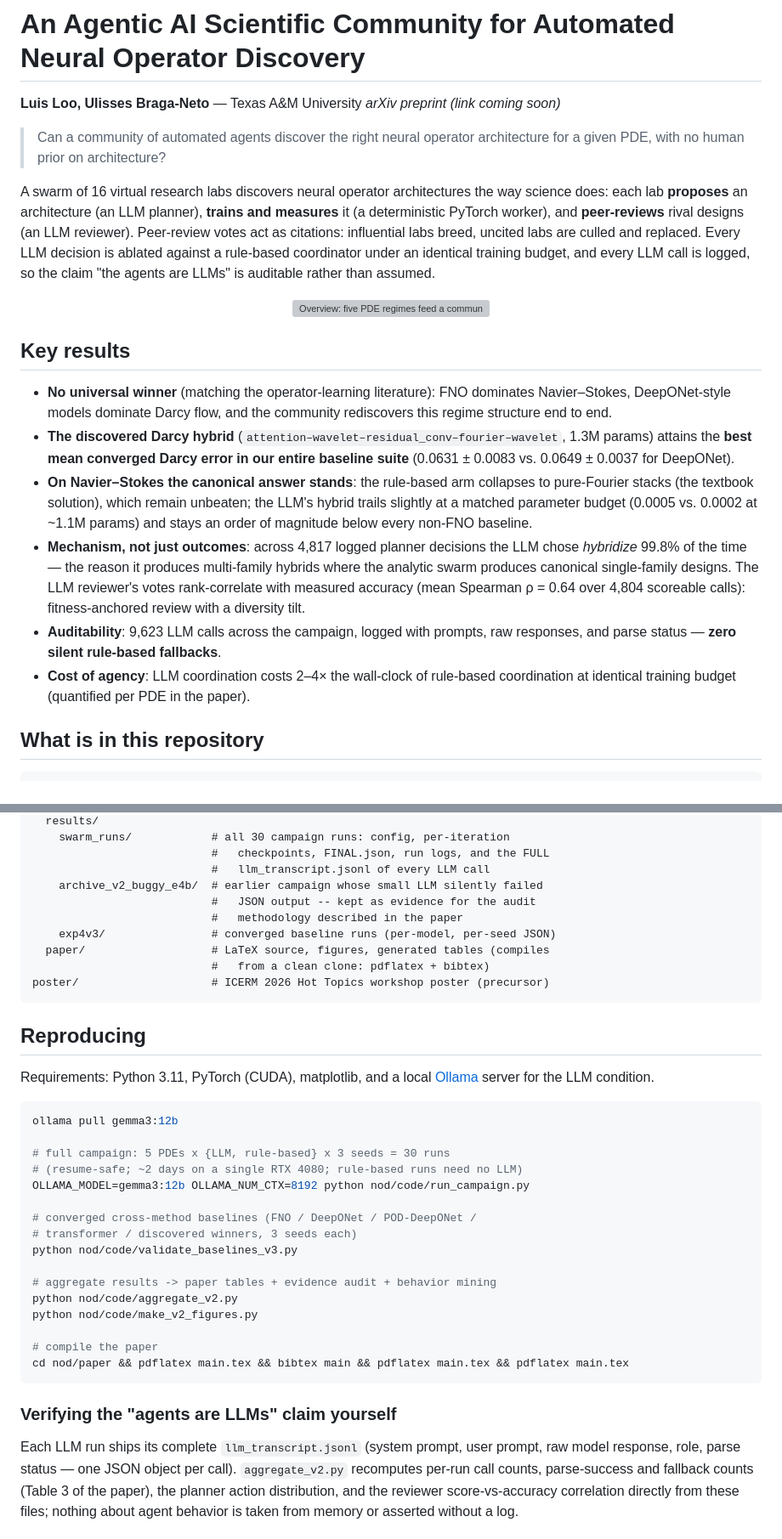
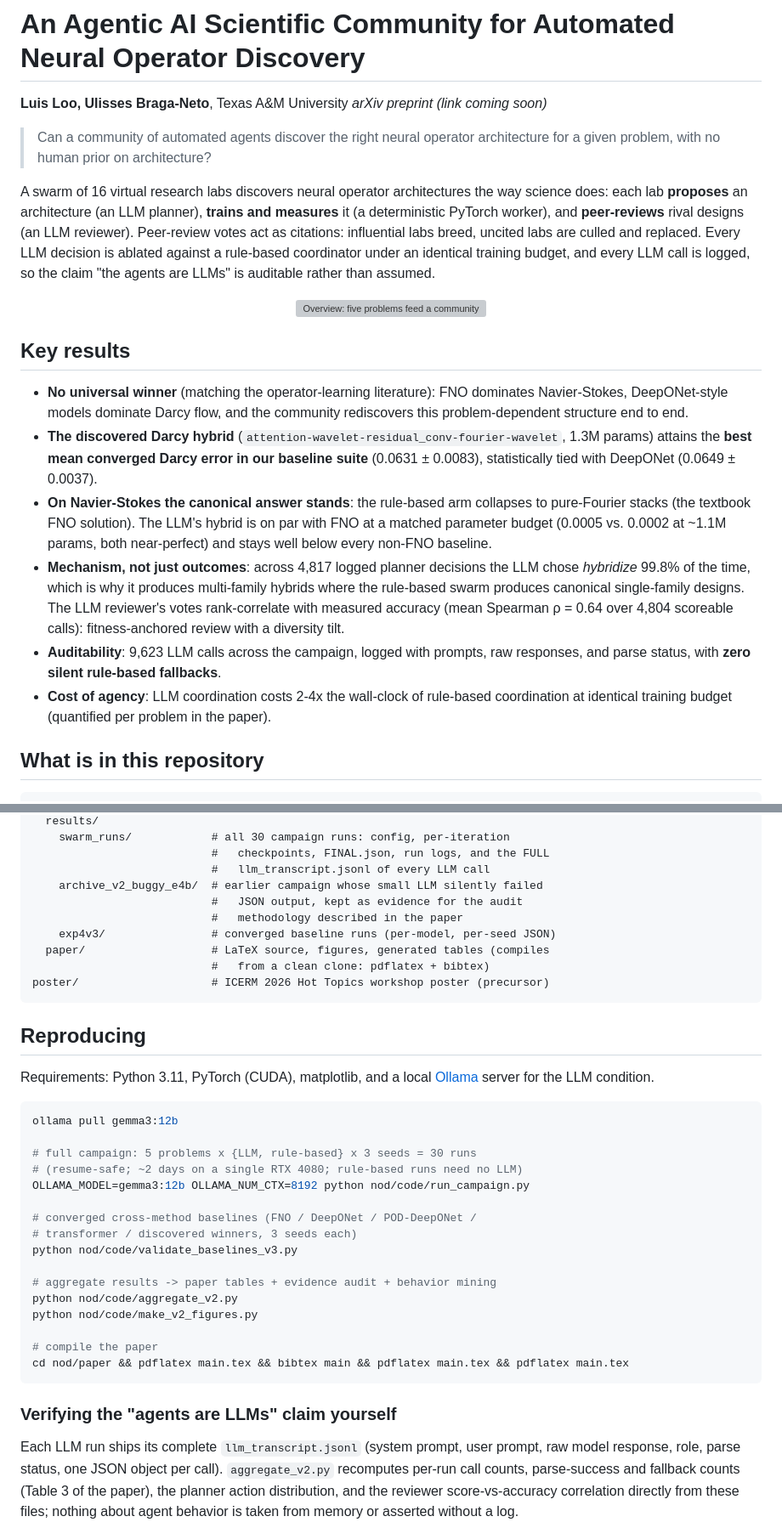
Before and after one commit to luislootx/AI-SC, a Markdown page: README.md, 2 parts joined by grey strips. Shown at 85% size. Drawn GitHub-style; grey boxes are pictures that could not be loaded.

Commit message:
Match README prose to the paper and drop em-dashes
Align terminology (problem, rule-based) and the Darcy/NS claims (tied with DeepONet, on par with FNO) with the paper, and replace em-dashes with commas.

````diff
--- a/README.md
+++ b/README.md
@@ -1,10 +1,10 @@
 # An Agentic AI Scientific Community for Automated Neural Operator Discovery
 
-**Luis Loo, Ulisses Braga-Neto** — Texas A&M University
+**Luis Loo, Ulisses Braga-Neto**, Texas A&M University
 *arXiv preprint (link coming soon)*
 
 > Can a community of automated agents discover the right neural operator
-> architecture for a given PDE, with no human prior on architecture?
+> architecture for a given problem, with no human prior on architecture?
 
 A swarm of 16 virtual research labs discovers neural operator architectures the
 way science does: each lab **proposes** an architecture (an LLM planner),
@@ -17,33 +17,33 @@ auditable rather than assumed.
 
 <p align="center">
   <img src="nod/paper/figures/fig_method1.png" width="95%"
-       alt="Overview: five PDE regimes feed a community of 16 virtual labs
+       alt="Overview: five problems feed a community of 16 virtual labs
             (planner LLM / numerical worker / reviewer LLM, citation economy),
-            which returns a different discovered architecture per regime">
+            which returns a different discovered architecture per problem">
 </p>
 
 ## Key results
 
 - **No universal winner** (matching the operator-learning literature): FNO
-  dominates Navier–Stokes, DeepONet-style models dominate Darcy flow, and the
-  community rediscovers this regime structure end to end.
-- **The discovered Darcy hybrid** (`attention–wavelet–residual_conv–fourier–wavelet`,
-  1.3M params) attains the **best mean converged Darcy error in our entire
-  baseline suite** (0.0631 ± 0.0083 vs. 0.0649 ± 0.0037 for DeepONet).
-- **On Navier–Stokes the canonical answer stands**: the rule-based arm collapses
-  to pure-Fourier stacks (the textbook solution), which remain unbeaten; the
-  LLM's hybrid trails slightly at a matched parameter budget (0.0005 vs. 0.0002
-  at ~1.1M params) and stays an order of magnitude below every non-FNO baseline.
+  dominates Navier-Stokes, DeepONet-style models dominate Darcy flow, and the
+  community rediscovers this problem-dependent structure end to end.
+- **The discovered Darcy hybrid** (`attention-wavelet-residual_conv-fourier-wavelet`,
+  1.3M params) attains the **best mean converged Darcy error in our baseline
+  suite** (0.0631 ± 0.0083), statistically tied with DeepONet (0.0649 ± 0.0037).
+- **On Navier-Stokes the canonical answer stands**: the rule-based arm collapses
+  to pure-Fourier stacks (the textbook FNO solution). The LLM's hybrid is on par
+  with FNO at a matched parameter budget (0.0005 vs. 0.0002 at ~1.1M params, both
+  near-perfect) and stays well below every non-FNO baseline.
 - **Mechanism, not just outcomes**: across 4,817 logged planner decisions the
-  LLM chose *hybridize* 99.8% of the time — the reason it produces multi-family
-  hybrids where the analytic swarm produces canonical single-family designs.
+  LLM chose *hybridize* 99.8% of the time, which is why it produces multi-family
+  hybrids where the rule-based swarm produces canonical single-family designs.
   The LLM reviewer's votes rank-correlate with measured accuracy
   (mean Spearman ρ = 0.64 over 4,804 scoreable calls): fitness-anchored review
   with a diversity tilt.
 - **Auditability**: 9,623 LLM calls across the campaign, logged with prompts,
-  raw responses, and parse status — **zero silent rule-based fallbacks**.
-- **Cost of agency**: LLM coordination costs 2–4× the wall-clock of rule-based
-  coordination at identical training budget (quantified per PDE in the paper).
+  raw responses, and parse status, with **zero silent rule-based fallbacks**.
+- **Cost of agency**: LLM coordination costs 2-4x the wall-clock of rule-based
+  coordination at identical training budget (quantified per problem in the paper).
 
 ## What is in this repository
 
@@ -65,7 +65,7 @@ nod/
                            #   checkpoints, FINAL.json, run logs, and the FULL
                            #   llm_transcript.jsonl of every LLM call
     archive_v2_buggy_e4b/  # earlier campaign whose small LLM silently failed
-                           #   JSON output -- kept as evidence for the audit
+                           #   JSON output, kept as evidence for the audit
                            #   methodology described in the paper
     exp4v3/                # converged baseline runs (per-model, per-seed JSON)
   paper/                   # LaTeX source, figures, generated tables (compiles
@@ -81,7 +81,7 @@ Requirements: Python 3.11, PyTorch (CUDA), matplotlib, and a local
 ```bash
 ollama pull gemma3:12b
 
-# full campaign: 5 PDEs x {LLM, rule-based} x 3 seeds = 30 runs
+# full campaign: 5 problems x {LLM, rule-based} x 3 seeds = 30 runs
 # (resume-safe; ~2 days on a single RTX 4080; rule-based runs need no LLM)
 OLLAMA_MODEL=gemma3:12b OLLAMA_NUM_CTX=8192 python nod/code/run_campaign.py
 
@@ -100,7 +100,7 @@ cd nod/paper && pdflatex main.tex && bibtex main && pdflatex main.tex && pdflate
 ### Verifying the "agents are LLMs" claim yourself
 
 Each LLM run ships its complete `llm_transcript.jsonl` (system prompt, user
-prompt, raw model response, role, parse status — one JSON object per call).
+prompt, raw model response, role, parse status, one JSON object per call).
 `aggregate_v2.py` recomputes per-run call counts, parse-success and fallback
 counts (Table 3 of the paper), the planner action distribution, and the
 reviewer score-vs-accuracy correlation directly from these files; nothing about
````
Also changed, not shown: other parts of README.md (+2 -2 lines).
